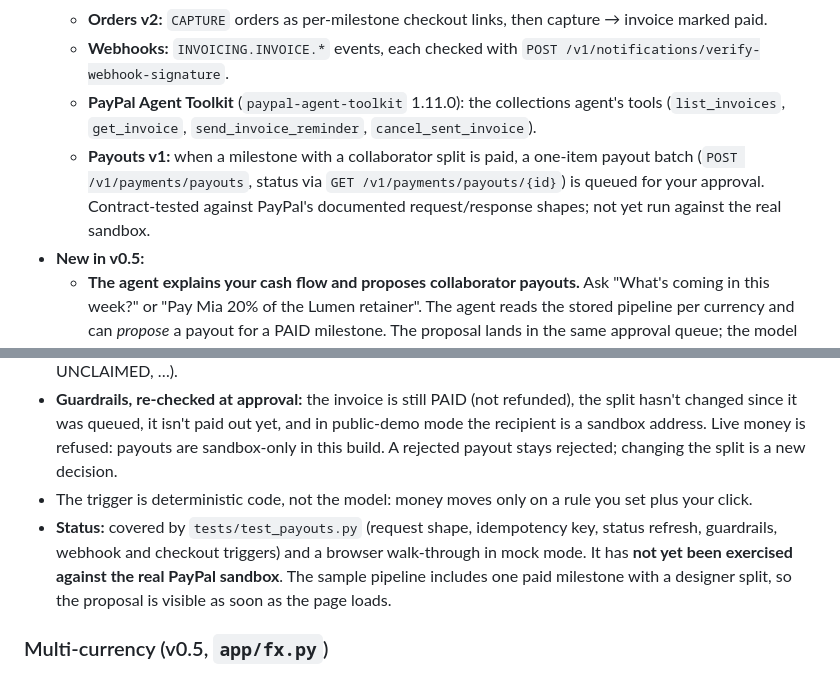
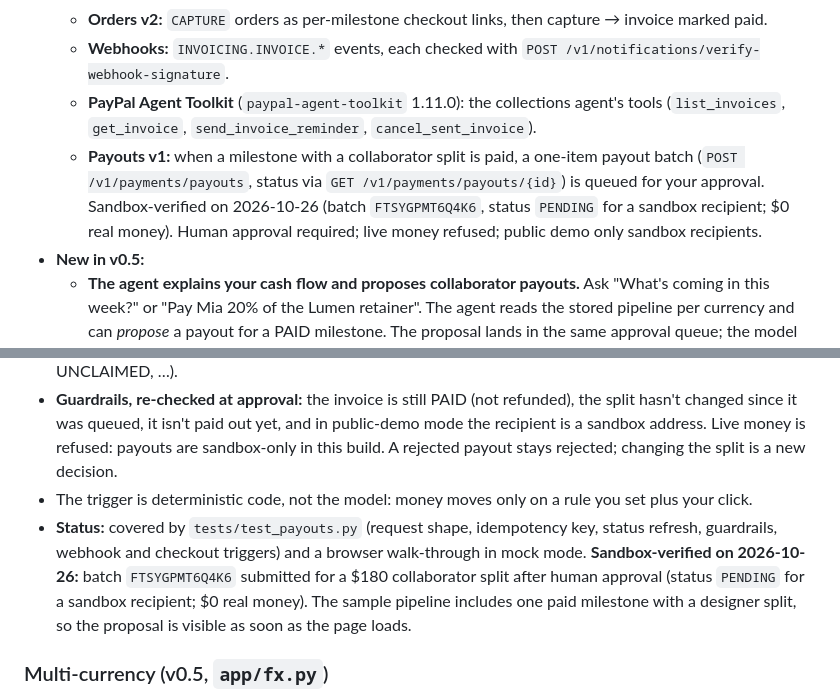
Before and after one commit to 552135371/scope2cash, a Markdown page: README.md, 2 parts joined by grey strips. Rendered like a GitHub page.

Commit message:
Update README: PayPal Payouts sandbox-verified with batch FTSYGPMT6Q4K6 (#2)
- Collaborator payout exercised against real PayPal sandbox on 2026-10-26
- Batch FTSYGPMT6Q4K6 status PENDING for cd /workspace && git add README.md && git commit -m "Update README: PayPal Payouts sandbox-verified with batch FTSYGPMT6Q4K6

- Collaborator payout exercised against real PayPal sandbox on 2026-10-26
- Batch FTSYGPMT6Q4K6 status PENDING for $180 collaborator split (sandbox recipient)
- $0 real money; human approval required; sandbox-only in public demo
- Updated both top-level summary and detailed Payouts section"80 collaborator split (sandbox recipient)
- -- real money; human approval required; sandbox-only in public demo
- Updated both top-level summary and detailed Payouts section

Co-authored-by: Cursor Agent <cursoragent@cursor.com>
Co-authored-by: Huilin Wang <552135371@users.noreply.github.com>

```diff
--- a/README.md
+++ b/README.md
@@ -12,7 +12,7 @@
   - **Orders v2:** `CAPTURE` orders as per-milestone checkout links, then capture → invoice marked paid.
   - **Webhooks:** `INVOICING.INVOICE.*` events, each checked with `POST /v1/notifications/verify-webhook-signature`.
   - **PayPal Agent Toolkit** (`paypal-agent-toolkit` 1.11.0): the collections agent's tools (`list_invoices`, `get_invoice`, `send_invoice_reminder`, `cancel_sent_invoice`).
-  - **Payouts v1:** when a milestone with a collaborator split is paid, a one-item payout batch (`POST /v1/payments/payouts`, status via `GET /v1/payments/payouts/{id}`) is queued for your approval. Contract-tested against PayPal's documented request/response shapes; not yet run against the real sandbox.
+  - **Payouts v1:** when a milestone with a collaborator split is paid, a one-item payout batch (`POST /v1/payments/payouts`, status via `GET /v1/payments/payouts/{id}`) is queued for your approval. Sandbox-verified on 2026-10-26 (batch `FTSYGPMT6Q4K6`, status `PENDING` for a sandbox recipient; $0 real money). Human approval required; live money refused; public demo only sandbox recipients.
 - **New in v0.5:**
   - **The agent explains your cash flow and proposes collaborator payouts.** Ask "What's coming in this week?" or "Pay Mia 20% of the Lumen retainer". The agent reads the stored pipeline per currency and can *propose* a payout for a PAID milestone. The proposal lands in the same approval queue; the model has no tool that pays (see *Collections agent*).
   - **Multi-currency.** Quote and invoice in USD, EUR, GBP, CAD, AUD or SGD. The PayPal invoice drafts carry the quote currency (EUR and GBP drafts checked against the real sandbox on 2026-10-18). The dashboard never adds different currencies silently: exact per-currency amounts, plus a USD equivalent marked "≈" with its source (a dated ECB reference-rate snapshot, not PayPal's rate).
@@ -102,7 +102,7 @@ Many freelancers bring in a designer or developer for part of a job. **👥 Spli
 - **Approve** sends a one-item batch: `POST /v1/payments/payouts` (`recipient_type: EMAIL`). `sender_batch_id` and the `PayPal-Request-Id` header are both derived from the invoice id, so a retried or double-clicked approval can't pay twice. **↻** re-reads `GET /v1/payments/payouts/{payout_batch_id}` (SUCCESS, UNCLAIMED, …).
 - **Guardrails, re-checked at approval:** the invoice is still PAID (not refunded), the split hasn't changed since it was queued, it isn't paid out yet, and in public-demo mode the recipient is a sandbox address. Live money is refused: payouts are sandbox-only in this build. A rejected payout stays rejected; changing the split is a new decision.
 - The trigger is deterministic code, not the model: money moves only on a rule you set plus your click.
-- **Status:** covered by `tests/test_payouts.py` (request shape, idempotency key, status refresh, guardrails, webhook and checkout triggers) and a browser walk-through in mock mode. It has **not yet been exercised against the real PayPal sandbox**. The sample pipeline includes one paid milestone with a designer split, so the proposal is visible as soon as the page loads.
+- **Status:** covered by `tests/test_payouts.py` (request shape, idempotency key, status refresh, guardrails, webhook and checkout triggers) and a browser walk-through in mock mode. **Sandbox-verified on 2026-10-26:** batch `FTSYGPMT6Q4K6` submitted for a $180 collaborator split after human approval (status `PENDING` for a sandbox recipient; $0 real money). The sample pipeline includes one paid milestone with a designer split, so the proposal is visible as soon as the page loads.
 
 ### Multi-currency (v0.5, `app/fx.py`)
 - **Supported:** USD (default), EUR, GBP, CAD, AUD, SGD. All are on PayPal's [currency codes list](https://developer.paypal.com/reference/currency-codes/) and use two decimals; zero-decimal codes such as JPY are refused with a 422 instead of being mis-rounded.
```
